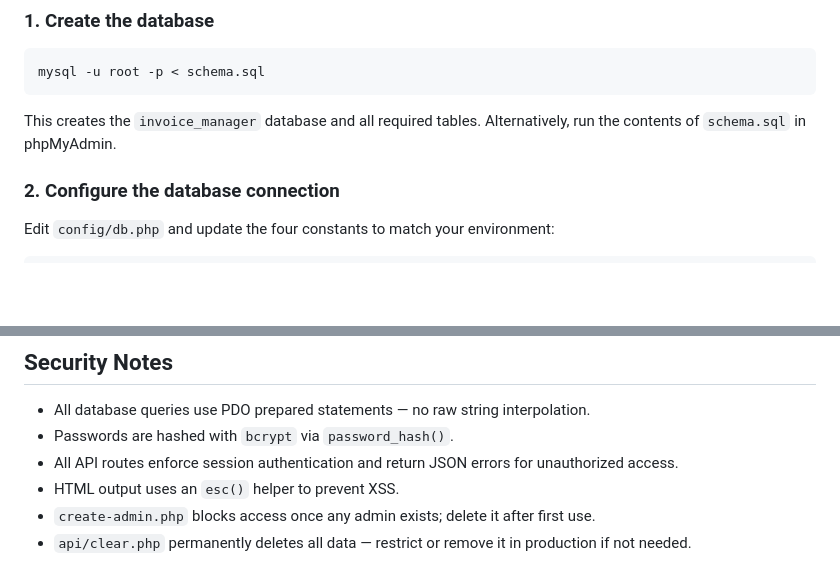
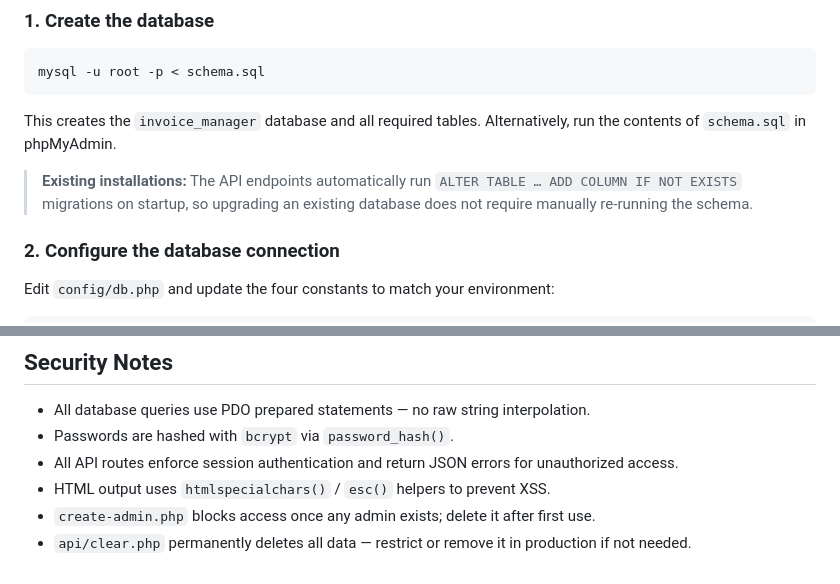
Before and after one commit to arifbillahcse/invoice-manager-for-moving-company, a Markdown page: README.md, 2 parts joined by grey strips. GitHub-like rendering; blank space fills up the shorter version.

````diff
--- a/README.md
+++ b/README.md
@@ -97,6 +115,8 @@ mysql -u root -p < schema.sql
 ```
 
 This creates the `invoice_manager` database and all required tables. Alternatively, run the contents of `schema.sql` in phpMyAdmin.
+
+> **Existing installations:** The API endpoints automatically run `ALTER TABLE … ADD COLUMN IF NOT EXISTS` migrations on startup, so upgrading an existing database does not require manually re-running the schema.
 
 ### 2. Configure the database connection
 
@@ -221,6 +245,6 @@ Make sure your local MySQL instance is running and `config/db.php` points to it.
 - All database queries use PDO prepared statements — no raw string interpolation.
 - Passwords are hashed with `bcrypt` via `password_hash()`.
 - All API routes enforce session authentication and return JSON errors for unauthorized access.
-- HTML output uses an `esc()` helper to prevent XSS.
+- HTML output uses `htmlspecialchars()` / `esc()` helpers to prevent XSS.
 - `create-admin.php` blocks access once any admin exists; delete it after first use.
 - `api/clear.php` permanently deletes all data — restrict or remove it in production if not needed.
````
Also changed, not shown: other parts of README.md (+42 -20 lines).
